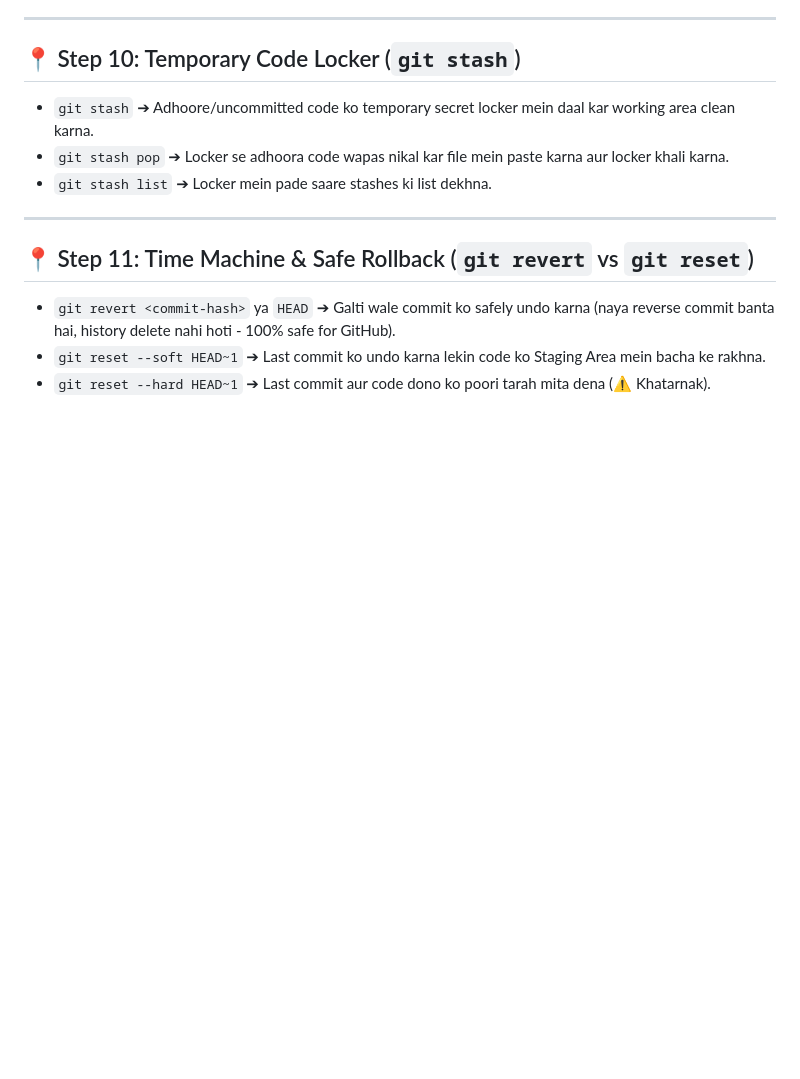
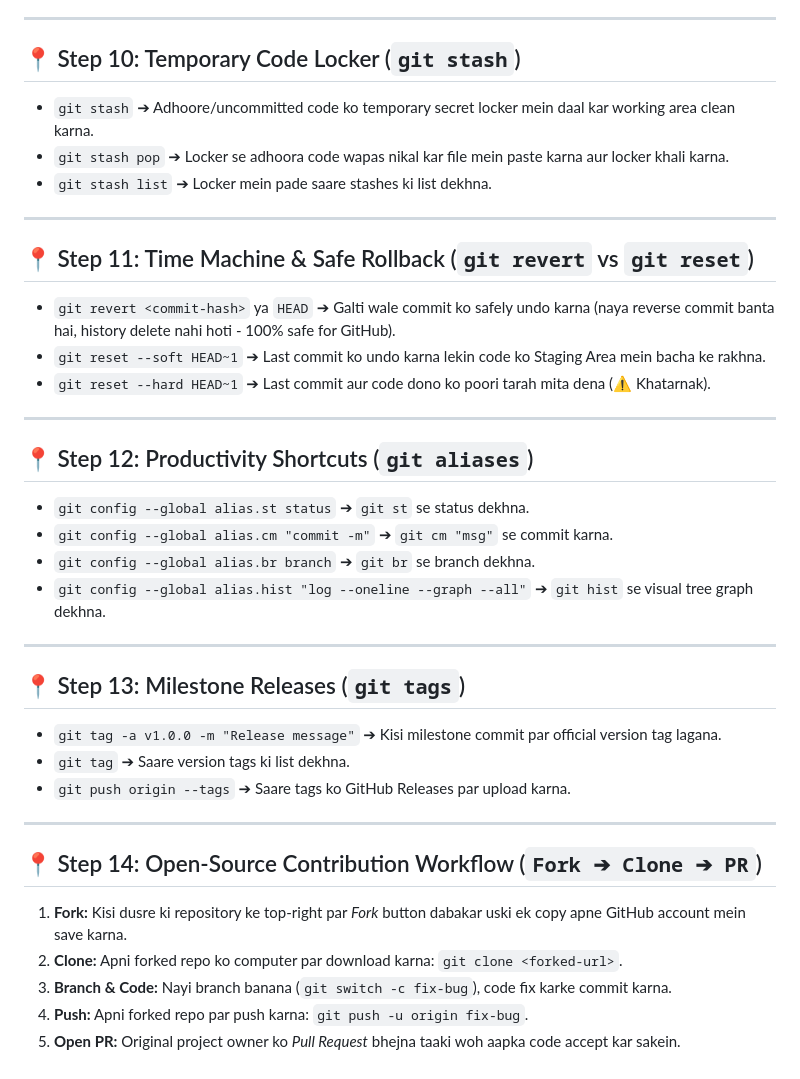
Before and after one commit to gitHarshjangir/Learning-gitub, a Markdown page: MY_GIT_DIARY.md, the part around the change. Drawn GitHub-style; blank space fills up the shorter version.

Commit message:
docs: complete 100% git & github master notes

```diff
--- a/MY_GIT_DIARY.md
+++ b/MY_GIT_DIARY.md
@@ -85,3 +85,27 @@
 * `git revert <commit-hash>` ya `HEAD` ➔ Galti wale commit ko safely undo karna (naya reverse commit banta hai, history delete nahi hoti - 100% safe for GitHub).
 * `git reset --soft HEAD~1` ➔ Last commit ko undo karna lekin code ko Staging Area mein bacha ke rakhna.
 * `git reset --hard HEAD~1` ➔ Last commit aur code dono ko poori tarah mita dena (⚠️ Khatarnak).
+
+---
+
+## 📍 Step 12: Productivity Shortcuts (`git aliases`)
+* `git config --global alias.st status` ➔ `git st` se status dekhna.
+* `git config --global alias.cm "commit -m"` ➔ `git cm "msg"` se commit karna.
+* `git config --global alias.br branch` ➔ `git br` se branch dekhna.
+* `git config --global alias.hist "log --oneline --graph --all"` ➔ `git hist` se visual tree graph dekhna.
+
+---
+
+## 📍 Step 13: Milestone Releases (`git tags`)
+* `git tag -a v1.0.0 -m "Release message"` ➔ Kisi milestone commit par official version tag lagana.
+* `git tag` ➔ Saare version tags ki list dekhna.
+* `git push origin --tags` ➔ Saare tags ko GitHub Releases par upload karna.
+
+---
+
+## 📍 Step 14: Open-Source Contribution Workflow (`Fork ➔ Clone ➔ PR`)
+1. **Fork:** Kisi dusre ki repository ke top-right par *Fork* button dabakar uski ek copy apne GitHub account mein save karna.
+2. **Clone:** Apni forked repo ko computer par download karna: `git clone <forked-url>`.
+3. **Branch & Code:** Nayi branch banana (`git switch -c fix-bug`), code fix karke commit karna.
+4. **Push:** Apni forked repo par push karna: `git push -u origin fix-bug`.
+5. **Open PR:** Original project owner ko *Pull Request* bhejna taaki woh aapka code accept kar sakein.
```
